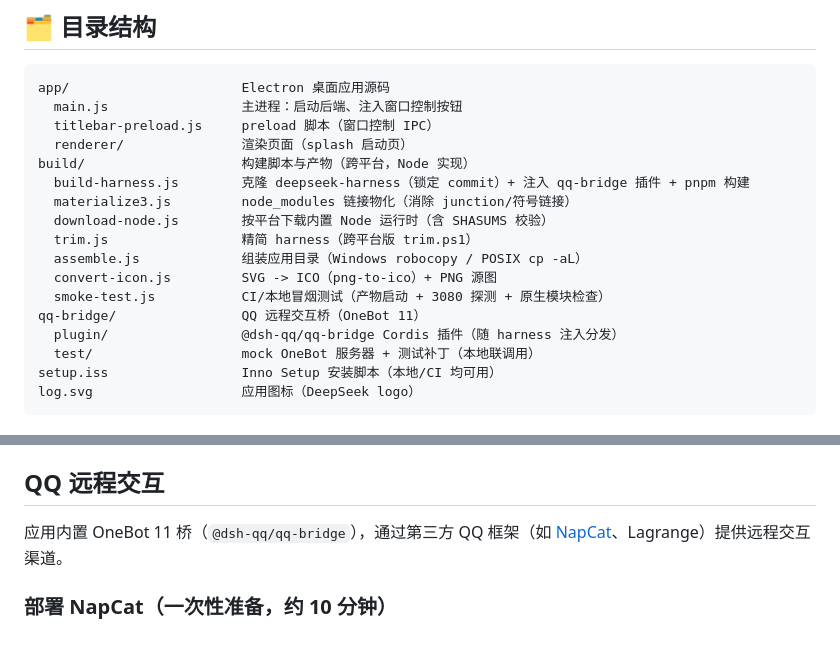
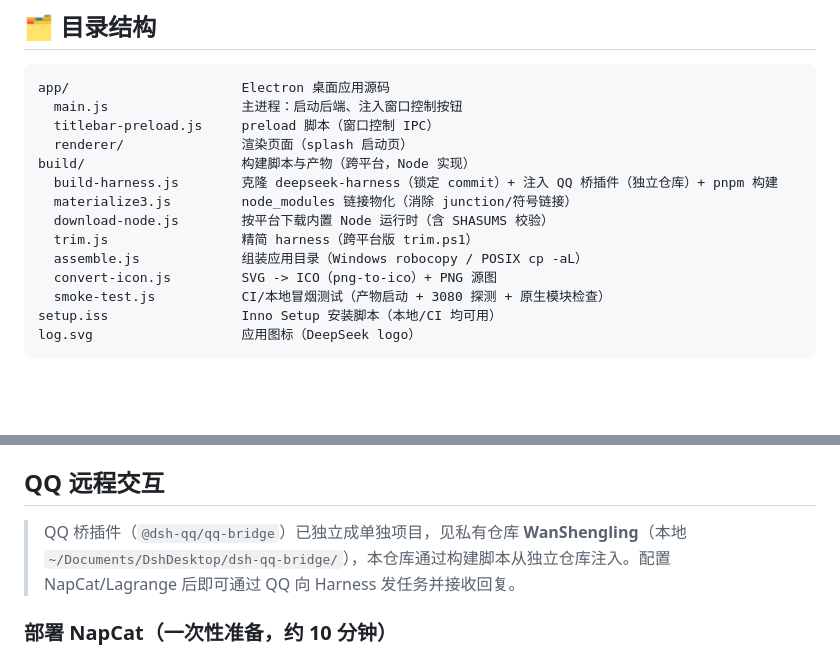
Before and after one commit to 2384241295abc/DshDesk, a Markdown page: README.md, 2 parts joined by grey strips. GitHub-like rendering; blank space fills up the shorter version.

Commit message:
docs(readme): 更新 QQ 桥独立化说明(移除已删的 qq-bridge 目录描述)

````diff
--- a/README.md
+++ b/README.md
@@ -36,16 +36,13 @@ app/                      Electron 桌面应用源码
   titlebar-preload.js     preload 脚本（窗口控制 IPC）
   renderer/               渲染页面（splash 启动页）
 build/                    构建脚本与产物（跨平台，Node 实现）
-  build-harness.js        克隆 deepseek-harness（锁定 commit）+ 注入 qq-bridge 插件 + pnpm 构建
+  build-harness.js        克隆 deepseek-harness（锁定 commit）+ 注入 QQ 桥插件（独立仓库）+ pnpm 构建
   materialize3.js         node_modules 链接物化（消除 junction/符号链接）
   download-node.js        按平台下载内置 Node 运行时（含 SHASUMS 校验）
   trim.js                 精简 harness（跨平台版 trim.ps1）
   assemble.js             组装应用目录（Windows robocopy / POSIX cp -aL）
   convert-icon.js         SVG -> ICO（png-to-ico）+ PNG 源图
   smoke-test.js           CI/本地冒烟测试（产物启动 + 3080 探测 + 原生模块检查）
-qq-bridge/                QQ 远程交互桥（OneBot 11）
-  plugin/                 @dsh-qq/qq-bridge Cordis 插件（随 harness 注入分发）
-  test/                   mock OneBot 服务器 + 测试补丁（本地联调用）
 setup.iss                 Inno Setup 安装脚本（本地/CI 均可用）
 log.svg                   应用图标（DeepSeek logo）
 ```
@@ -105,7 +102,7 @@ tar -C build/DeepSeekHarnessApp -czf installers/DeepSeekHarness-linux.tar.gz Dee
 
 ## QQ 远程交互
 
-应用内置 OneBot 11 桥（`@dsh-qq/qq-bridge`），通过第三方 QQ 框架（如 [NapCat](https://github.com/NapNeko/NapCatQQ)、Lagrange）提供远程交互渠道。
+> QQ 桥插件（`@dsh-qq/qq-bridge`）已独立成单独项目，见私有仓库 **WanShengling**（本地 `~/Documents/DshDesktop/dsh-qq-bridge/`），本仓库通过构建脚本从独立仓库注入。配置 NapCat/Lagrange 后即可通过 QQ 向 Harness 发任务并接收回复。
 
 ### 部署 NapCat（一次性准备，约 10 分钟）
 
````
